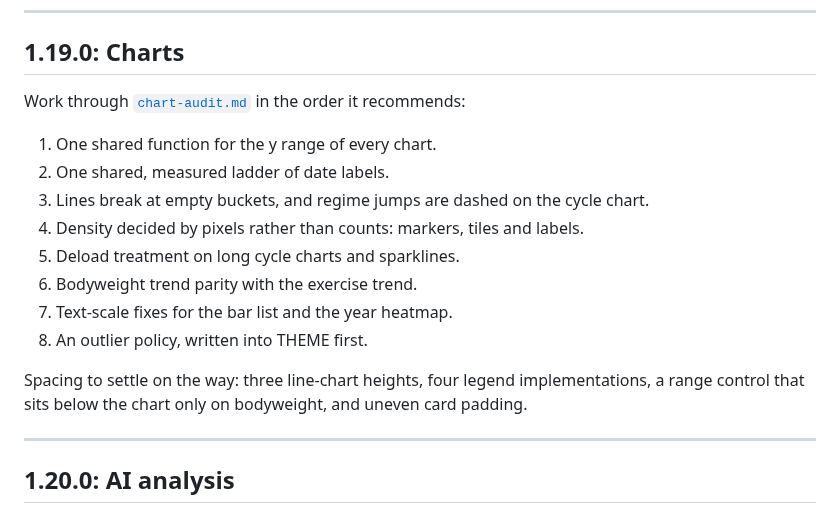
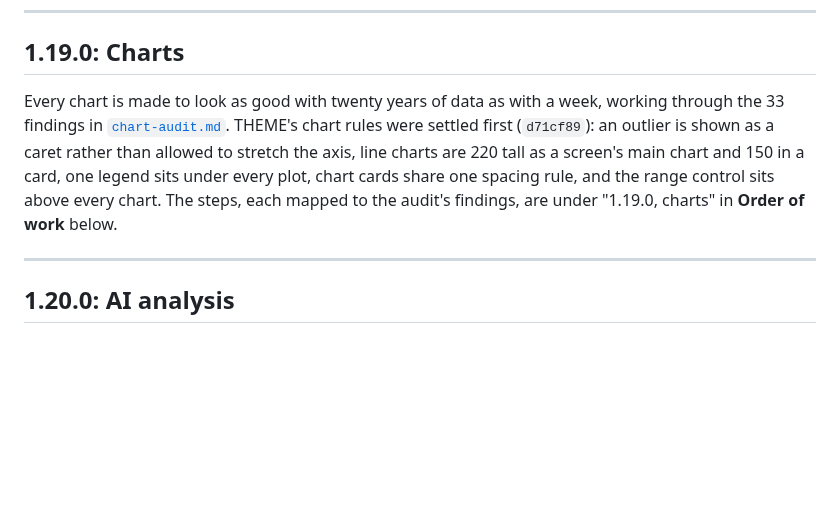
Before and after one commit to SahilK-027/Deltoid, a Markdown page: design/roadmap/PLAN.md, the part around the change. GitHub-like rendering; blank space fills up the shorter version.

Commit message:
📝 docs(plan): point the 1.19 section at the nine steps
The 1.19 section near the top of the plan still listed the chart audit's
original eight-point order, which disagreed with the nine steps under
Order of work. It now summarises the chart rules settled in THEME and
points to those steps.

Co-Authored-By: Claude Opus 5.5 <noreply@anthropic.com>

```diff
--- a/design/roadmap/PLAN.md
+++ b/design/roadmap/PLAN.md
@@ -86,19 +86,13 @@ Today's Settings without its Bodyweight section, plus:
 
 ## 1.19.0: Charts
 
-Work through [`chart-audit.md`](chart-audit.md) in the order it recommends:
-
-1. One shared function for the y range of every chart.
-2. One shared, measured ladder of date labels.
-3. Lines break at empty buckets, and regime jumps are dashed on the cycle chart.
-4. Density decided by pixels rather than counts: markers, tiles and labels.
-5. Deload treatment on long cycle charts and sparklines.
-6. Bodyweight trend parity with the exercise trend.
-7. Text-scale fixes for the bar list and the year heatmap.
-8. An outlier policy, written into THEME first.
-
-Spacing to settle on the way: three line-chart heights, four legend implementations,
-a range control that sits below the chart only on bodyweight, and uneven card padding.
+Every chart is made to look as good with twenty years of data as with a week, working
+through the 33 findings in [`chart-audit.md`](chart-audit.md). THEME's chart rules were
+settled first (`d71cf89`): an outlier is shown as a caret rather than allowed to stretch
+the axis, line charts are 220 tall as a screen's main chart and 150 in a card, one
+legend sits under every plot, chart cards share one spacing rule, and the range control
+sits above every chart. The steps, each mapped to the audit's findings, are under
+"1.19.0, charts" in **Order of work** below.
 
 ---
 
```
